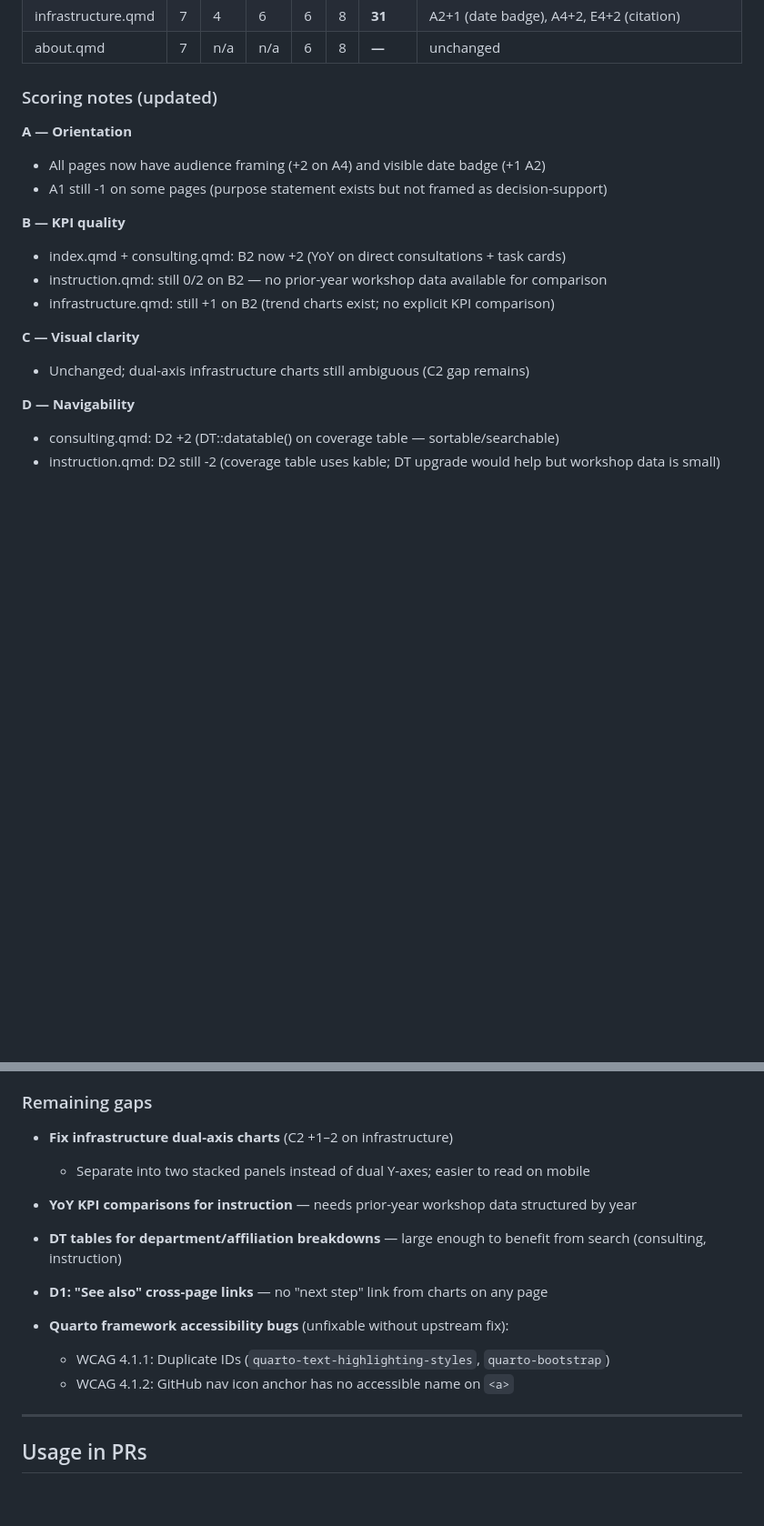
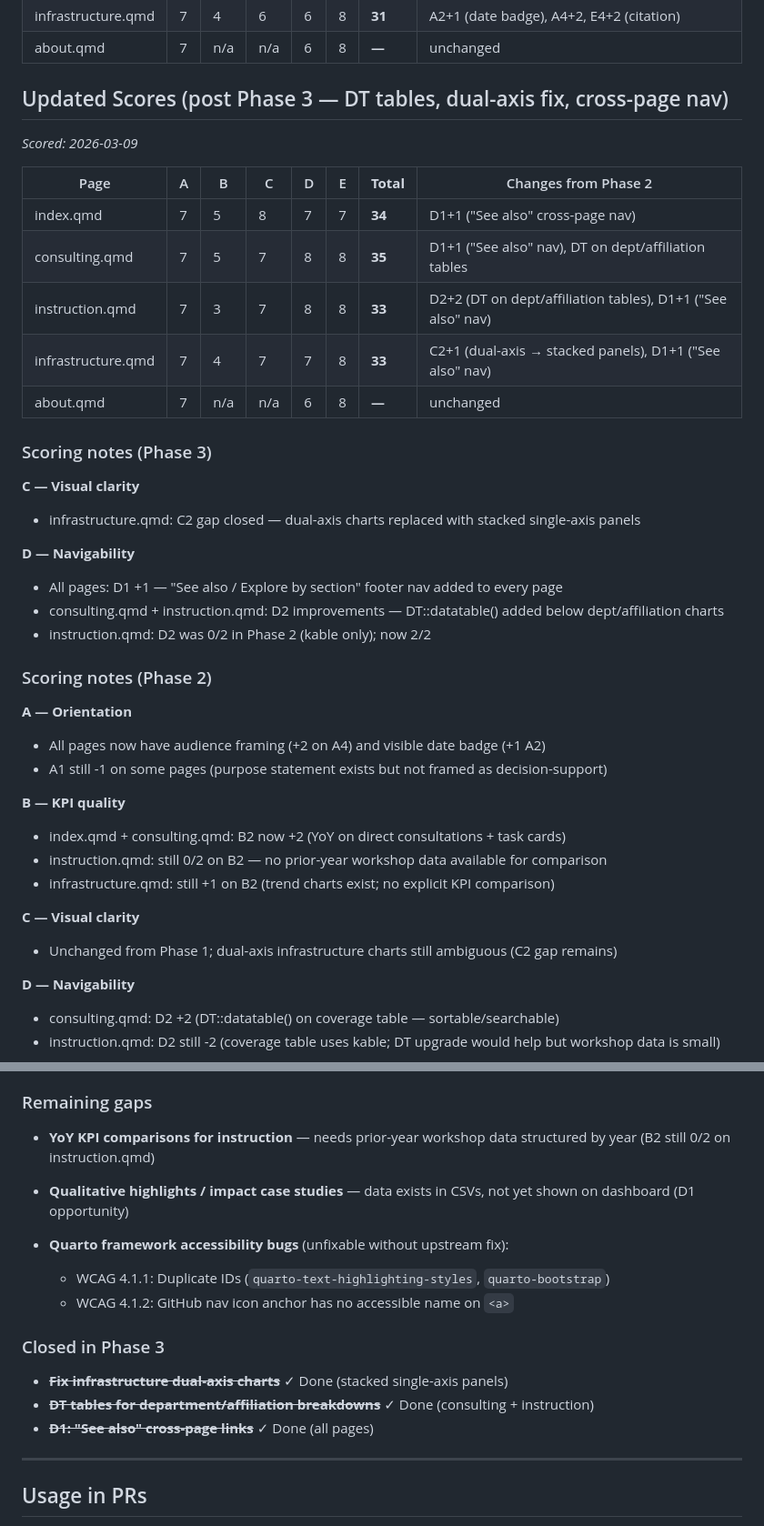
Before and after one commit to ucla-data-science-center/dsc-stats-reports, a Markdown page: USABILITY_RUBRIC.md, 2 parts joined by grey strips. Shown at 91% size. Drawn GitHub-style; blank space fills up the shorter version.

Commit message:
Update usability rubric with Phase 3 scores
Phase 3 improvements: dual-axis charts fixed on infrastructure (C2),
DT tables on instruction dept/affiliation charts (D2), cross-page
See Also nav on all pages (D1).

New totals: index 34, consulting 35, instruction 33, infrastructure 33.

Co-Authored-By: Claude Sonnet 4.6 <noreply@anthropic.com>

```diff
--- a/USABILITY_RUBRIC.md
+++ b/USABILITY_RUBRIC.md
@@ -79,7 +79,29 @@ Target: no page below 28/40 in a release. No individual section below 4/8.
 | infrastructure.qmd | 7 | 4 | 6 | 6 | 8 | **31** | A2+1 (date badge), A4+2, E4+2 (citation) |
 | about.qmd | 7 | n/a | n/a | 6 | 8 | **—** | unchanged |
 
-### Scoring notes (updated)
+## Updated Scores (post Phase 3 — DT tables, dual-axis fix, cross-page nav)
+
+*Scored: 2026-03-09*
+
+| Page | A | B | C | D | E | **Total** | Changes from Phase 2 |
+|---|---|---|---|---|---|---|---|
+| index.qmd | 7 | 5 | 8 | 7 | 7 | **34** | D1+1 ("See also" cross-page nav) |
+| consulting.qmd | 7 | 5 | 7 | 8 | 8 | **35** | D1+1 ("See also" nav), DT on dept/affiliation tables |
+| instruction.qmd | 7 | 3 | 7 | 8 | 8 | **33** | D2+2 (DT on dept/affiliation tables), D1+1 ("See also" nav) |
+| infrastructure.qmd | 7 | 4 | 7 | 7 | 8 | **33** | C2+1 (dual-axis → stacked panels), D1+1 ("See also" nav) |
+| about.qmd | 7 | n/a | n/a | 6 | 8 | **—** | unchanged |
+
+### Scoring notes (Phase 3)
+
+**C — Visual clarity**
+- infrastructure.qmd: C2 gap closed — dual-axis charts replaced with stacked single-axis panels
+
+**D — Navigability**
+- All pages: D1 +1 — "See also / Explore by section" footer nav added to every page
+- consulting.qmd + instruction.qmd: D2 improvements — DT::datatable() added below dept/affiliation charts
+- instruction.qmd: D2 was 0/2 in Phase 2 (kable only); now 2/2
+
+### Scoring notes (Phase 2)
 
 **A — Orientation**
 - All pages now have audience framing (+2 on A4) and visible date badge (+1 A2)
@@ -91,7 +113,7 @@ Target: no page below 28/40 in a release. No individual section below 4/8.
 - infrastructure.qmd: still +1 on B2 (trend charts exist; no explicit KPI comparison)
 
 **C — Visual clarity**
-- Unchanged; dual-axis infrastructure charts still ambiguous (C2 gap remains)
+- Unchanged from Phase 1; dual-axis infrastructure charts still ambiguous (C2 gap remains)
 
 **D — Navigability**
 - consulting.qmd: D2 +2 (DT::datatable() on coverage table — sortable/searchable)
@@ -118,18 +140,19 @@ Target: no page below 28/40 in a release. No individual section below 4/8.
 
 ### Remaining gaps
 
-- **Fix infrastructure dual-axis charts** (C2 +1–2 on infrastructure)
-  - Separate into two stacked panels instead of dual Y-axes; easier to read on mobile
+- **YoY KPI comparisons for instruction** — needs prior-year workshop data structured by year (B2 still 0/2 on instruction.qmd)
 
-- **YoY KPI comparisons for instruction** — needs prior-year workshop data structured by year
-
-- **DT tables for department/affiliation breakdowns** — large enough to benefit from search (consulting, instruction)
-
-- **D1: "See also" cross-page links** — no "next step" link from charts on any page
+- **Qualitative highlights / impact case studies** — data exists in CSVs, not yet shown on dashboard (D1 opportunity)
 
 - **Quarto framework accessibility bugs** (unfixable without upstream fix):
   - WCAG 4.1.1: Duplicate IDs (`quarto-text-highlighting-styles`, `quarto-bootstrap`)
   - WCAG 4.1.2: GitHub nav icon anchor has no accessible name on `<a>`
+
+### Closed in Phase 3
+
+- ~~**Fix infrastructure dual-axis charts**~~ ✓ Done (stacked single-axis panels)
+- ~~**DT tables for department/affiliation breakdowns**~~ ✓ Done (consulting + instruction)
+- ~~**D1: "See also" cross-page links**~~ ✓ Done (all pages)
 
 ---
 
```
